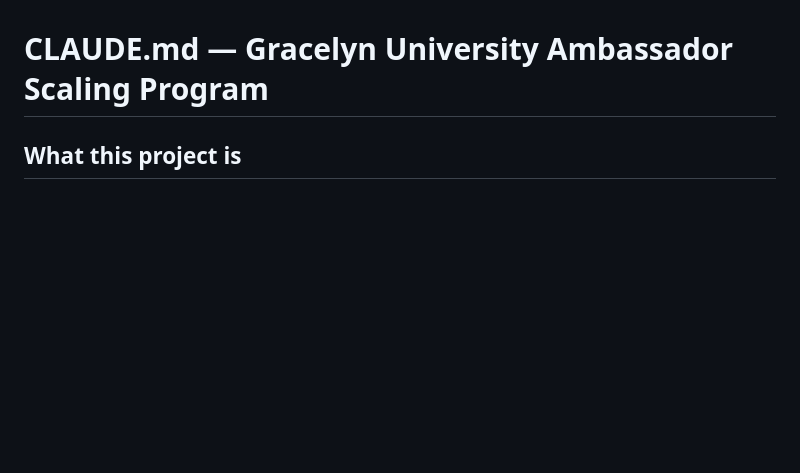
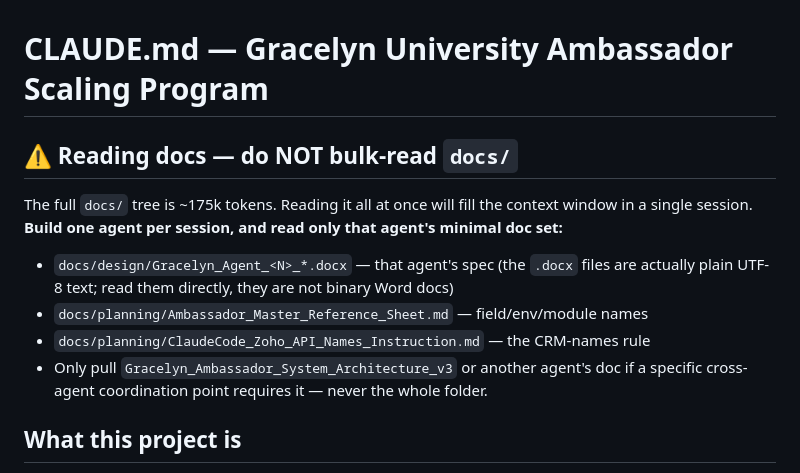
Before and after one commit to jbowman2015/gracelyn-ambassador, a Markdown page: CLAUDE.md, the part around the change. Rendered like a GitHub page; blank space fills up the shorter version.

Commit message:
Add guardrail: build one agent per session, read only that agent's minimal doc set
The full docs/ tree is ~175k tokens; bulk-reading it fills the context window in
one session. Documents the minimal per-agent read set (agent spec + master
reference + API-names rule) and notes the .docx files are actually plain text.

Co-Authored-By: Claude Opus 4.8 <noreply@anthropic.com>
Claude-Session: https://claude.ai/code/session_01W8BC2QvgN1YePYxzUnKcLQ

```diff
--- a/CLAUDE.md
+++ b/CLAUDE.md
@@ -1,4 +1,15 @@
 # CLAUDE.md — Gracelyn University Ambassador Scaling Program
+
+## ⚠️ Reading docs — do NOT bulk-read `docs/`
+The full `docs/` tree is ~175k tokens. Reading it all at once will fill the
+context window in a single session. **Build one agent per session, and read only
+that agent's minimal doc set:**
+- `docs/design/Gracelyn_Agent_<N>_*.docx` — that agent's spec (the `.docx` files
+  are actually plain UTF-8 text; read them directly, they are not binary Word docs)
+- `docs/planning/Ambassador_Master_Reference_Sheet.md` — field/env/module names
+- `docs/planning/ClaudeCode_Zoho_API_Names_Instruction.md` — the CRM-names rule
+- Only pull `Gracelyn_Ambassador_System_Architecture_v3` or another agent's doc if
+  a specific cross-agent coordination point requires it — never the whole folder.
 
 ## What this project is
 An automated AI agent system to scale the Gracelyn University Ambassador Program
```
